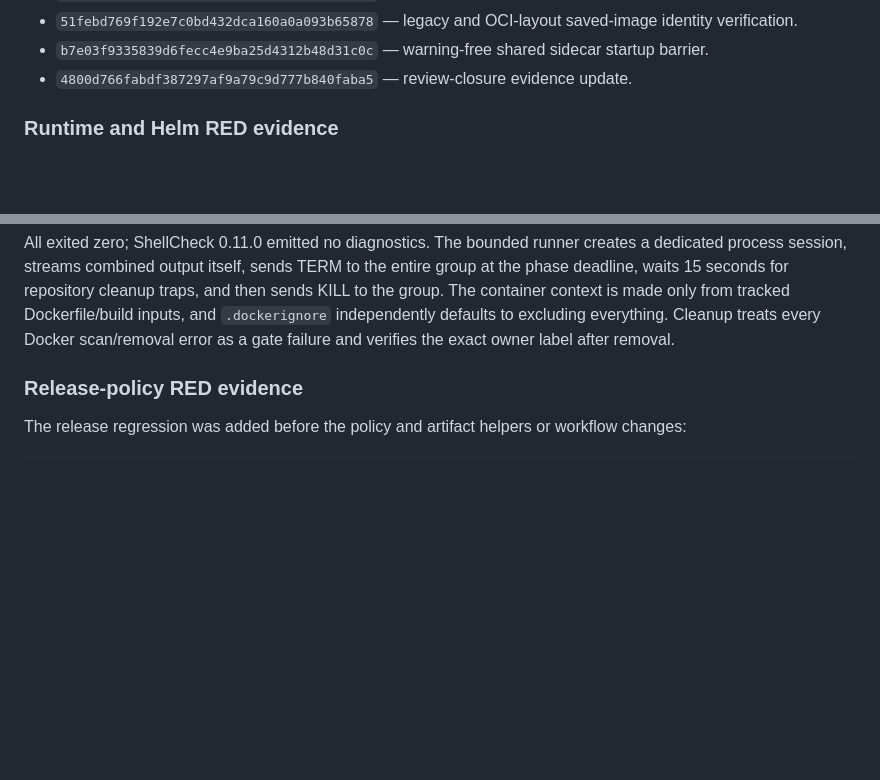
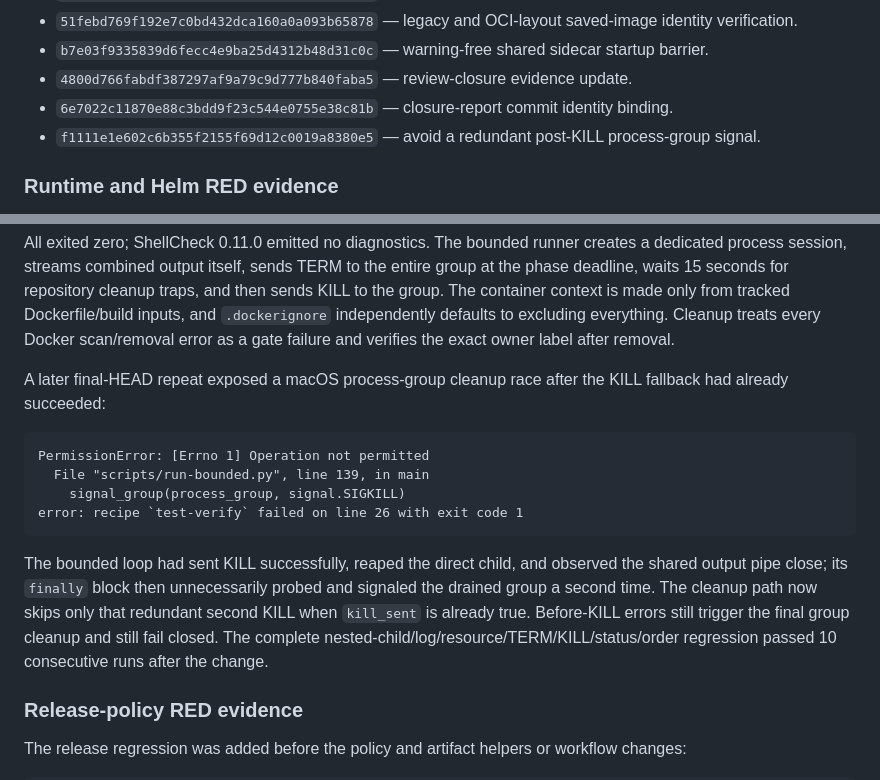
Before and after one commit to DPS0340/pingora-reverse-proxy, a Markdown page: .superpowers/sdd/task-13-report.md, 2 parts joined by grey strips. GitHub-like rendering; blank space fills up the shorter version.

Commit message:
docs: record final process-group race closure

````diff
--- a/.superpowers/sdd/task-13-report.md
+++ b/.superpowers/sdd/task-13-report.md
@@ -20,6 +20,8 @@ Closure commits, in order:
 - `51febd769f192e7c0bd432dca160a0a093b65878` — legacy and OCI-layout saved-image identity verification.
 - `b7e03f9335839d6fecc4e9ba25d4312b48d31c0c` — warning-free shared sidecar startup barrier.
 - `4800d766fabdf387297af9a79c9d777b840faba5` — review-closure evidence update.
+- `6e7022c11870e88c3bdd9f23c544e0755e38c81b` — closure-report commit identity binding.
+- `f1111e1e602c6b355f2155f69d12c0019a8380e5` — avoid a redundant post-KILL process-group signal.
 
 ### Runtime and Helm RED evidence
 
@@ -127,6 +129,17 @@ python3 -m py_compile scripts/run-bounded.py
 ```
 
 All exited zero; ShellCheck 0.11.0 emitted no diagnostics. The bounded runner creates a dedicated process session, streams combined output itself, sends TERM to the entire group at the phase deadline, waits 15 seconds for repository cleanup traps, and then sends KILL to the group. The container context is made only from tracked Dockerfile/build inputs, and `.dockerignore` independently defaults to excluding everything. Cleanup treats every Docker scan/removal error as a gate failure and verifies the exact owner label after removal.
+
+A later final-HEAD repeat exposed a macOS process-group cleanup race after the KILL fallback had already succeeded:
+
+```text
+PermissionError: [Errno 1] Operation not permitted
+  File "scripts/run-bounded.py", line 139, in main
+    signal_group(process_group, signal.SIGKILL)
+error: recipe `test-verify` failed on line 26 with exit code 1
+```
+
+The bounded loop had sent KILL successfully, reaped the direct child, and observed the shared output pipe close; its `finally` block then unnecessarily probed and signaled the drained group a second time. The cleanup path now skips only that redundant second KILL when `kill_sent` is already true. Before-KILL errors still trigger the final group cleanup and still fail closed. The complete nested-child/log/resource/TERM/KILL/status/order regression passed 10 consecutive runs after the change.
 
 ### Release-policy RED evidence
 
````
